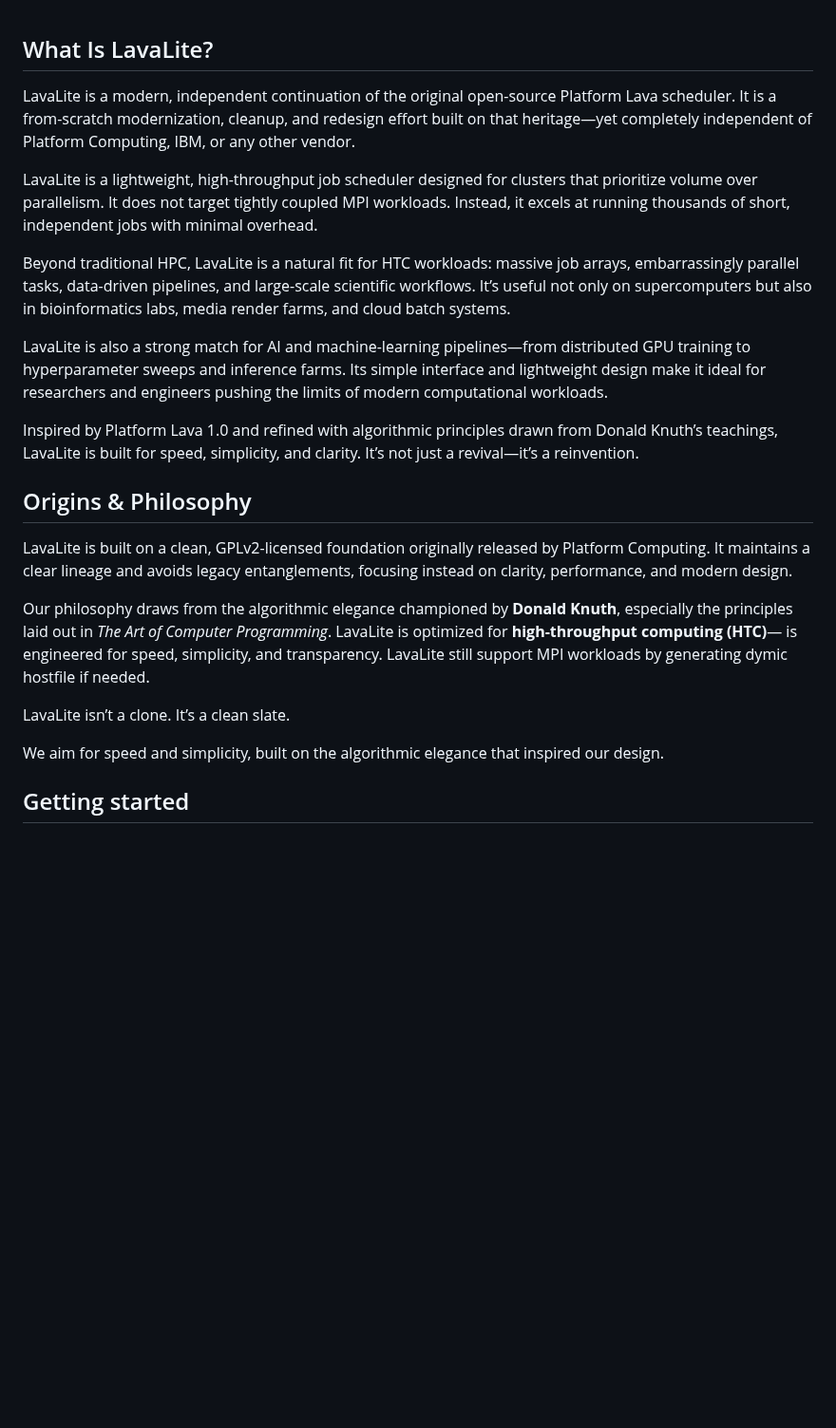
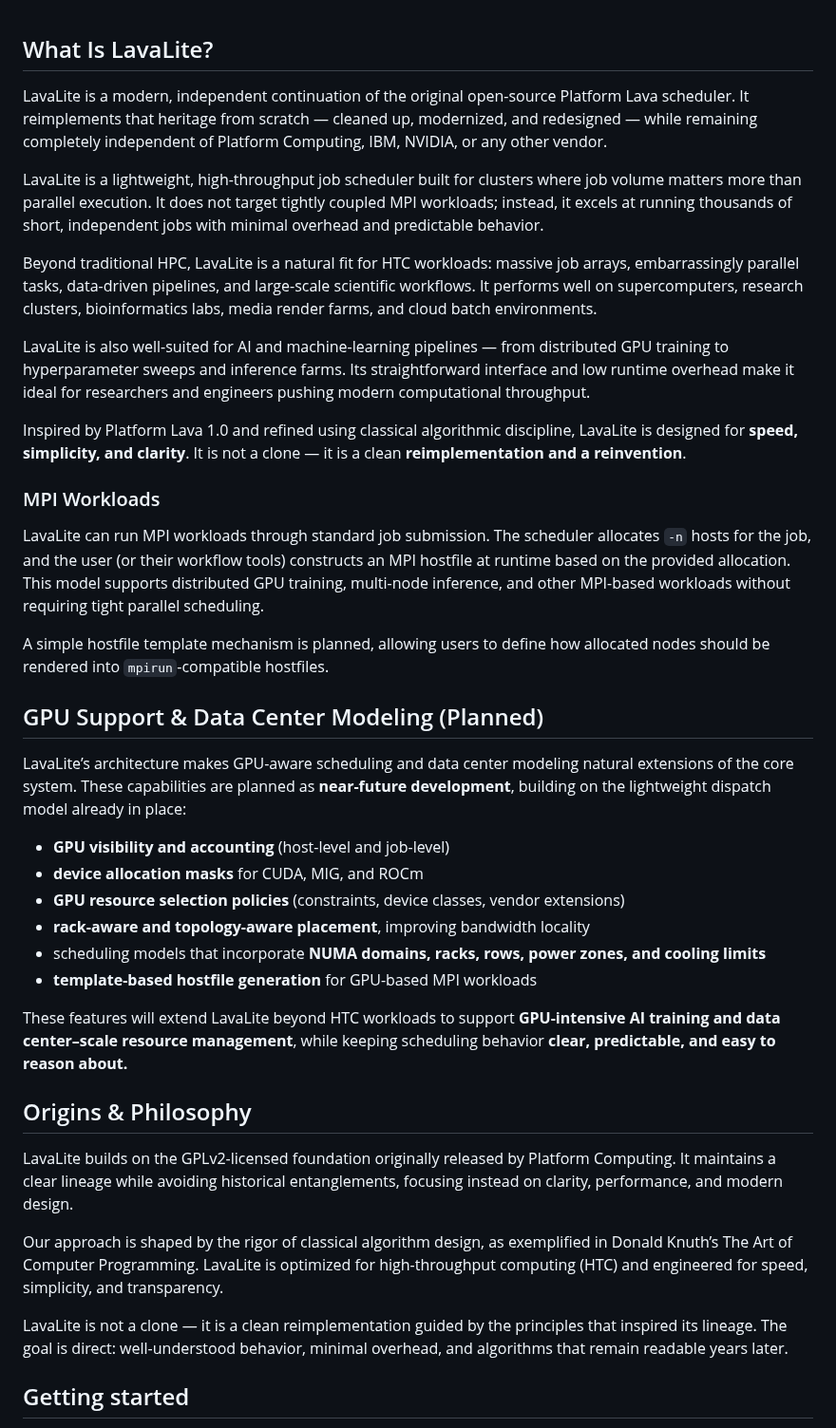
Before and after one commit to LavaLite-Compute/lavalite, a Markdown page: README.md, the part around one of its changes. Shown at 95% size. Rendered like a GitHub page; blank space fills up the shorter version.

Commit message:
Rewrite README: clarified scope, added MPI, GPU/DC modeling, references
README overhaul:
- clarified HTC focus & heritage
- added MPI support explanation
- added GPU & data-center modeling (near-future)
- aligned terminology & tone
- added references (K&R, C99, POSIX, TAOCP, Stevens)

```diff
--- a/README.md
+++ b/README.md
@@ -1,42 +1,65 @@
 ## What Is LavaLite?
 
 LavaLite is a modern, independent continuation of the original open-source
-Platform Lava scheduler. It is a from-scratch modernization,
-cleanup, and redesign effort built on that heritage—yet completely independent
-of Platform Computing, IBM, or any other vendor.
+Platform Lava scheduler. It reimplements that heritage from scratch — cleaned up,
+modernized, and redesigned — while remaining completely independent of
+Platform Computing, IBM, NVIDIA, or any other vendor.
 
-LavaLite is a lightweight, high-throughput job scheduler designed for
-clusters that prioritize volume over parallelism. It does not target tightly
-coupled MPI workloads. Instead, it excels at running thousands of short,
-independent jobs with minimal overhead.
+LavaLite is a lightweight, high-throughput job scheduler built for clusters
+where job volume matters more than parallel execution. It does not target
+tightly coupled MPI workloads; instead, it excels at running thousands of short,
+independent jobs with minimal overhead and predictable behavior.
 
-Beyond traditional HPC, LavaLite is a natural fit for HTC workloads:
-massive job arrays, embarrassingly parallel tasks, data-driven pipelines, and
-large-scale scientific workflows. It’s useful not only on supercomputers but
-also in bioinformatics labs, media render farms, and cloud batch systems.
+Beyond traditional HPC, LavaLite is a natural fit for HTC workloads: massive job
+arrays, embarrassingly parallel tasks, data-driven pipelines, and large-scale
+scientific workflows. It performs well on supercomputers, research clusters,
+bioinformatics labs, media render farms, and cloud batch environments.
 
-LavaLite is also a strong match for AI and machine-learning pipelines—from
-distributed GPU training to hyperparameter sweeps and inference farms. Its
-simple interface and lightweight design make it ideal for researchers and
-engineers pushing the limits of modern computational workloads.
+LavaLite is also well-suited for AI and machine-learning pipelines — from
+distributed GPU training to hyperparameter sweeps and inference farms.
+Its straightforward interface and low runtime overhead make it ideal for
+researchers and engineers pushing modern computational throughput.
 
-Inspired by Platform Lava 1.0 and refined with algorithmic principles drawn
-from Donald Knuth’s teachings, LavaLite is built for speed, simplicity, and
-clarity. It’s not just a revival—it’s a reinvention.
+Inspired by Platform Lava 1.0 and refined using classical algorithmic discipline,
+LavaLite is designed for **speed, simplicity, and clarity**.
+It is not a clone — it is a clean **reimplementation and a reinvention**.
+
+### MPI Workloads
+
+LavaLite can run MPI workloads through standard job submission. The scheduler
+allocates `-n` hosts for the job, and the user (or their workflow tools)
+constructs an MPI hostfile at runtime based on the provided allocation.
+This model supports distributed GPU training, multi-node inference, and
+other MPI-based workloads without requiring tight parallel scheduling.
+
+A simple hostfile template mechanism is planned, allowing users to define
+how allocated nodes should be rendered into `mpirun`-compatible hostfiles.
+
+## GPU Support & Data Center Modeling (Planned)
+
+LavaLite’s architecture makes GPU-aware scheduling and data center modeling
+natural extensions of the core system. These capabilities are planned as
+**near-future development**, building on the lightweight dispatch model already in place:
+
+- **GPU visibility and accounting** (host-level and job-level)
+- **device allocation masks** for CUDA, MIG, and ROCm
+- **GPU resource selection policies** (constraints, device classes, vendor extensions)
+- **rack-aware and topology-aware placement**, improving bandwidth locality
+- scheduling models that incorporate **NUMA domains, racks, rows, power zones, and cooling limits**
+- **template-based hostfile generation** for GPU-based MPI workloads
+
+These features will extend LavaLite beyond HTC workloads to support **GPU-intensive AI
+training and data center–scale resource management**, while keeping scheduling behavior
+**clear, predictable, and easy to reason about.**
+
 
 ## Origins & Philosophy
-LavaLite is built on a clean, GPLv2-licensed foundation originally released by Platform Computing.
-It maintains a clear lineage and avoids legacy entanglements, focusing instead on clarity,
-performance, and modern design.
+LavaLite builds on the GPLv2-licensed foundation originally released by Platform Computing. It maintains a clear lineage while avoiding historical entanglements, focusing instead on clarity, performance, and modern design.
 
-Our philosophy draws from the algorithmic elegance championed by **Donald Knuth**, especially the
-principles laid out in *The Art of Computer Programming*. LavaLite is optimized for
-**high-throughput computing (HTC)**— is engineered for speed,
-simplicity, and transparency. LavaLite still support MPI workloads by generating dymic hostfile if needed.
+Our approach is shaped by the rigor of classical algorithm design, as exemplified in Donald Knuth’s The Art of Computer Programming. LavaLite is optimized for
+high-throughput computing (HTC) and engineered for speed, simplicity, and transparency.
 
-LavaLite isn’t a clone. It’s a clean slate.
-
-We aim for speed and simplicity, built on the algorithmic elegance that inspired our design.
+LavaLite is not a clone — it is a clean reimplementation guided by the principles that inspired its lineage. The goal is direct: well-understood behavior, minimal overhead, and algorithms that remain readable years later.
 
 ## Getting started
 
```
Also changed, not shown: other parts of README.md (+21 -0 lines).
